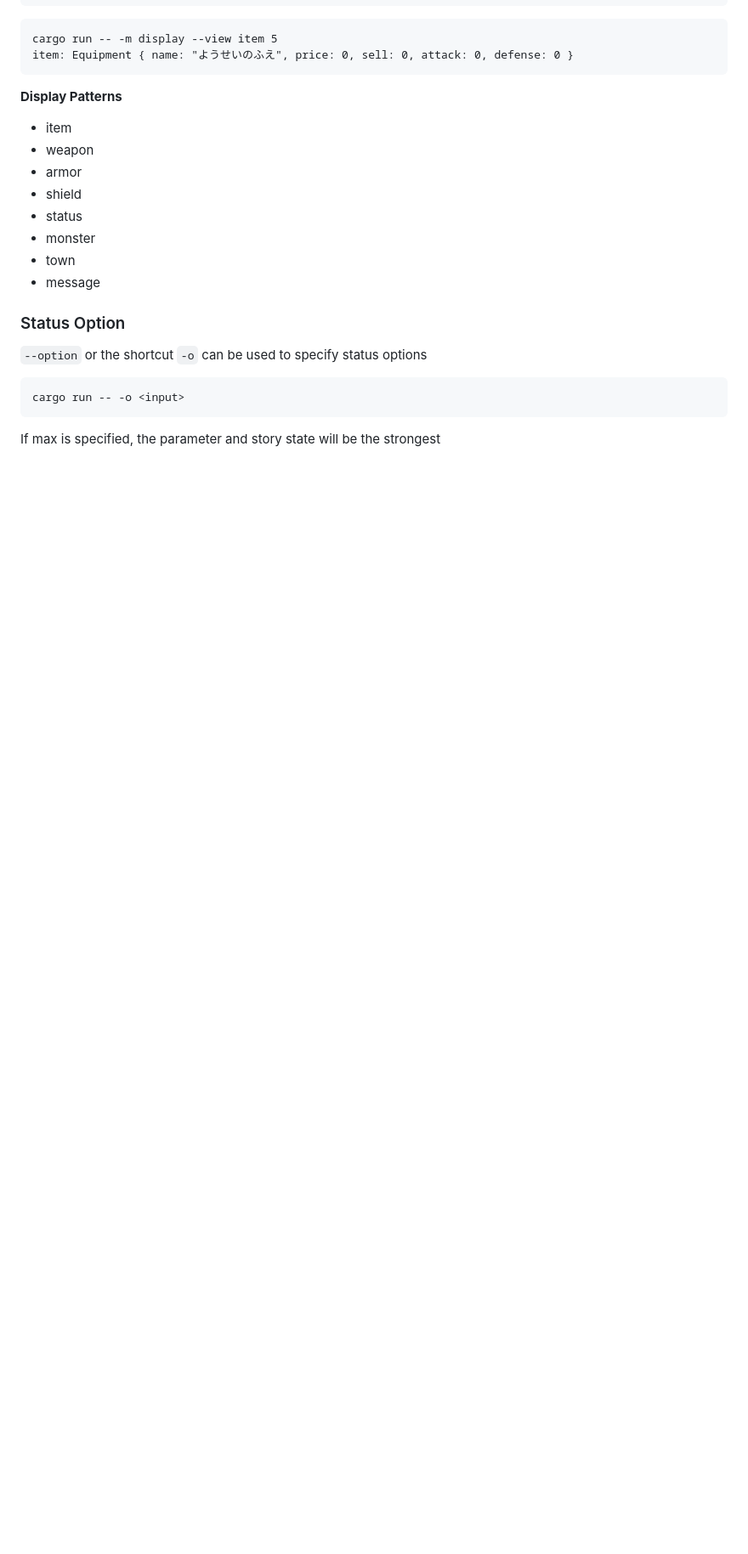
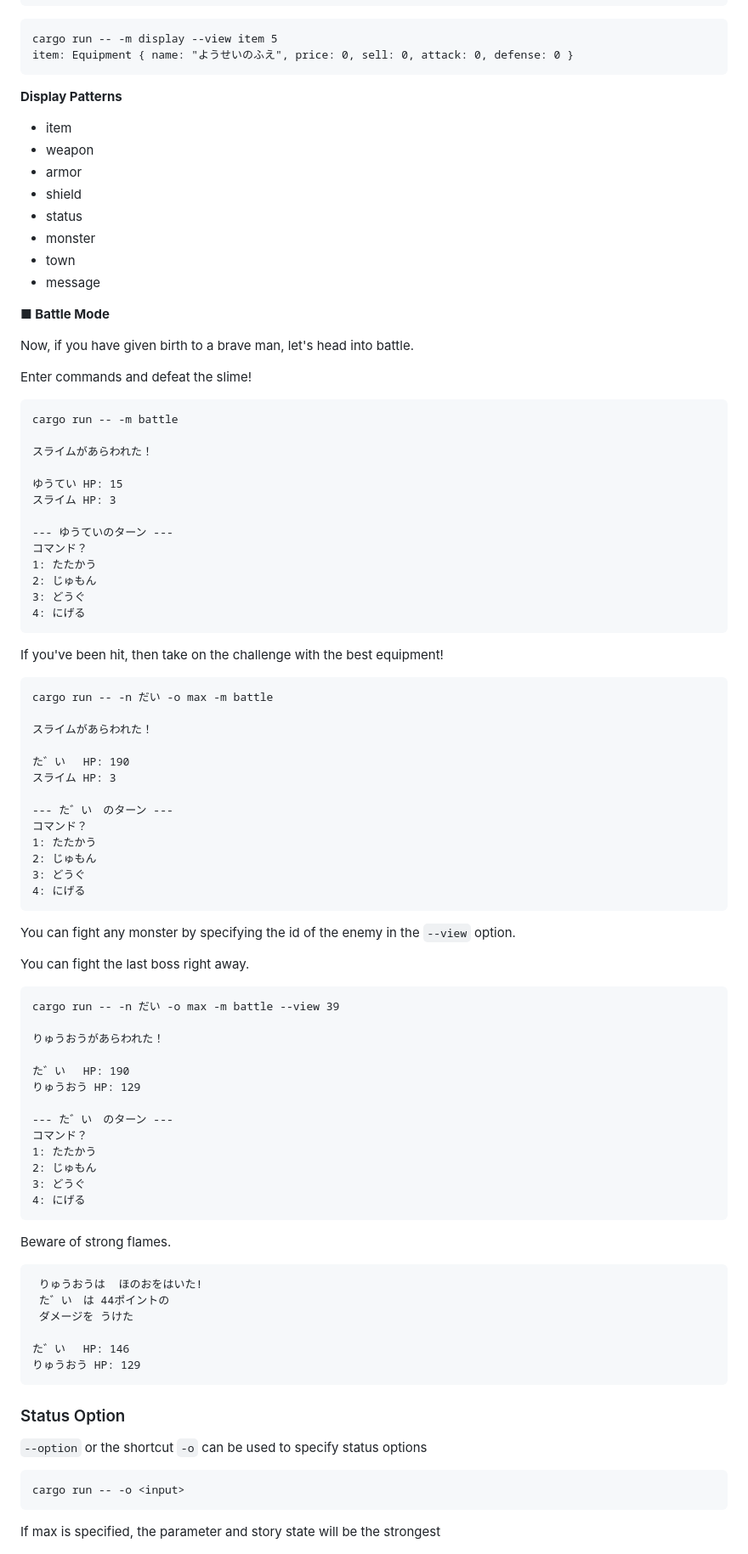
Before and after one commit to retrodig/damdara, a Markdown page: README.md, the part around the change. Shown at 85% size. Drawn GitHub-style; blank space fills up the shorter version.

Commit message:
refactor: 💡 README.md

````diff
--- a/README.md
+++ b/README.md
@@ -310,6 +310,77 @@ item: Equipment { name: "ようせいのふえ", price: 0, sell: 0, attack: 0, d
 - town
 - message
 
+**■ Battle Mode**
+
+Now, if you have given birth to a brave man, let's head into battle.
+
+Enter commands and defeat the slime!
+
+```
+cargo run -- -m battle
+
+スライムがあらわれた！
+
+ゆうてい HP: 15
+スライム HP: 3
+
+--- ゆうていのターン ---
+コマンド？
+1: たたかう
+2: じゅもん
+3: どうぐ
+4: にげる
+```
+
+If you've been hit, then take on the challenge with the best equipment!
+
+```
+cargo run -- -n だい -o max -m battle
+
+スライムがあらわれた！
+
+た゛い　 HP: 190
+スライム HP: 3
+
+--- た゛い　のターン ---
+コマンド？
+1: たたかう
+2: じゅもん
+3: どうぐ
+4: にげる
+```
+
+You can fight any monster by specifying the id of the enemy in the `--view` option.
+
+You can fight the last boss right away.
+
+```
+cargo run -- -n だい -o max -m battle --view 39
+
+りゅうおうがあらわれた！
+
+た゛い　 HP: 190
+りゅうおう HP: 129
+
+--- た゛い　のターン ---
+コマンド？
+1: たたかう
+2: じゅもん
+3: どうぐ
+4: にげる
+```
+
+Beware of strong flames.
+
+```
+ りゅうおうは  ほのおをはいた!
+ た゛い　は 44ポイントの
+ ダメージを うけた
+
+た゛い　 HP: 146
+りゅうおう HP: 129
+```
+
 ### Status Option
 
 `--option` or the shortcut `-o` can be used to specify status options
````
